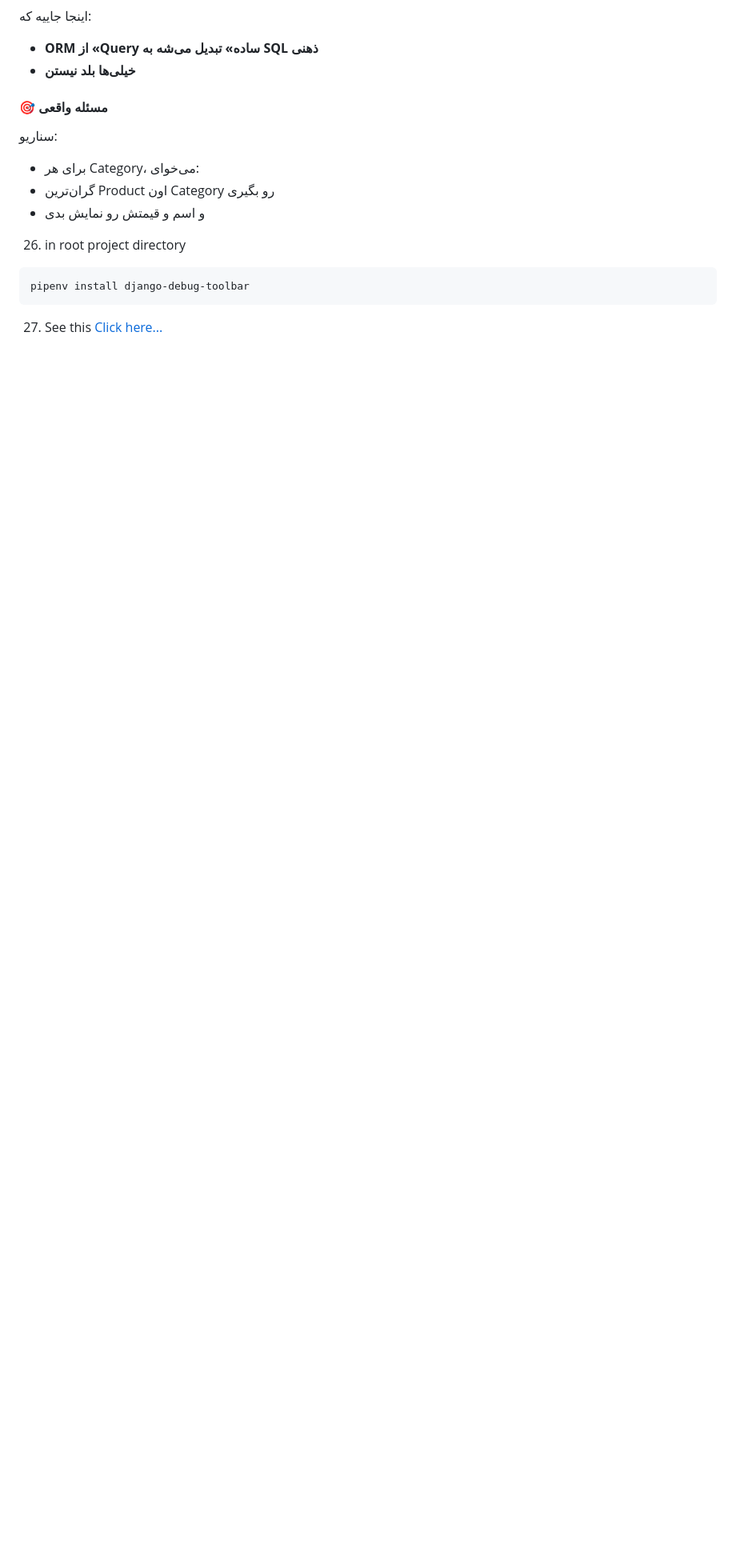
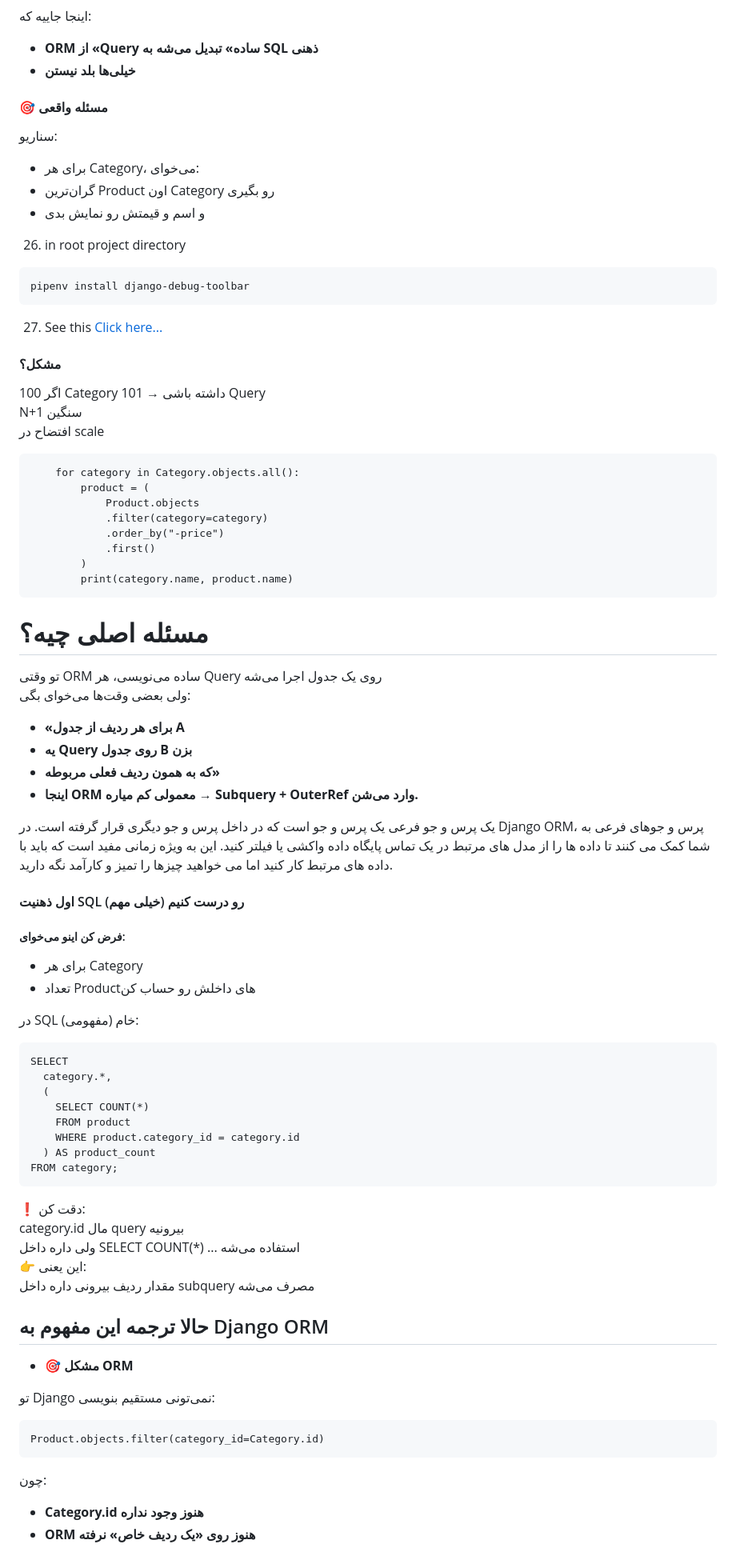
Before and after one commit to sinalalebakhsh/Django-ORM-Playground, a Markdown page: Steps_Farsi.md, the part around the change. Shown at 80% size. Rendered like a GitHub page; blank space fills up the shorter version.

Commit message:
Steps update

````diff
--- a/Steps_Farsi.md
+++ b/Steps_Farsi.md
@@ -925,3 +925,78 @@ pipenv install django-debug-toolbar
 ```
 27. See this
 [Click here...](https://django-debug-toolbar.readthedocs.io/en/latest/index.html)
+
+
+#### مشکل؟
+
+اگر 100 Category داشته باشی → 101 Query
+<br>
+N+1 سنگین
+<br>
+افتضاح در scale
+
+```
+    for category in Category.objects.all():
+        product = (
+            Product.objects
+            .filter(category=category)
+            .order_by("-price")
+            .first()
+        )
+        print(category.name, product.name)
+```
+
+# مسئله اصلی چیه؟
+
+تو وقتی ORM ساده می‌نویسی، هر Query روی یک جدول اجرا می‌شه
+<br>
+ولی بعضی وقت‌ها می‌خوای بگی:
+<br>
+
+* **«برای هر ردیف از جدول A**
+* **یه Query روی جدول B بزن**
+* **که به همون ردیف فعلی مربوطه»**
+* **اینجا ORM معمولی کم میاره → Subquery + OuterRef وارد می‌شن.**
+
+یک پرس و جو فرعی یک پرس و جو است که در داخل پرس و جو دیگری قرار گرفته است. در Django ORM، پرس و جوهای فرعی به شما کمک می کنند تا داده ها را از مدل های مرتبط در یک تماس پایگاه داده واکشی یا فیلتر کنید. این به ویژه زمانی مفید است که باید با داده های مرتبط کار کنید اما می خواهید چیزها را تمیز و کارآمد نگه دارید.
+
+#### اول ذهنیت SQL رو درست کنیم (خیلی مهم)
+
+##### فرض کن اینو می‌خوای:
+
+* برای هر Category
+* تعداد Product‌های داخلش رو حساب کن
+
+در SQL خام (مفهومی):
+```
+SELECT
+  category.*,
+  (
+    SELECT COUNT(*)
+    FROM product
+    WHERE product.category_id = category.id
+  ) AS product_count
+FROM category;
+```
+
+❗ دقت کن:
+<br>
+category.id مال query بیرونیه
+<Br>
+ولی داره داخل SELECT COUNT(*) ... استفاده می‌شه
+<Br>
+👉 این یعنی:
+<Br>
+مقدار ردیف بیرونی داره داخل subquery مصرف می‌شه
+
+## حالا ترجمه این مفهوم به Django ORM
+* **🎯 مشکل ORM**
+
+تو Django نمی‌تونی مستقیم بنویسی:
+```
+Product.objects.filter(category_id=Category.id)
+```
+چون:
+
+* **Category.id هنوز وجود نداره**
+* **ORM هنوز روی «یک ردیف خاص» نرفته**
````
Also changed, not shown: Steps_English.md (+75 -0 lines).
